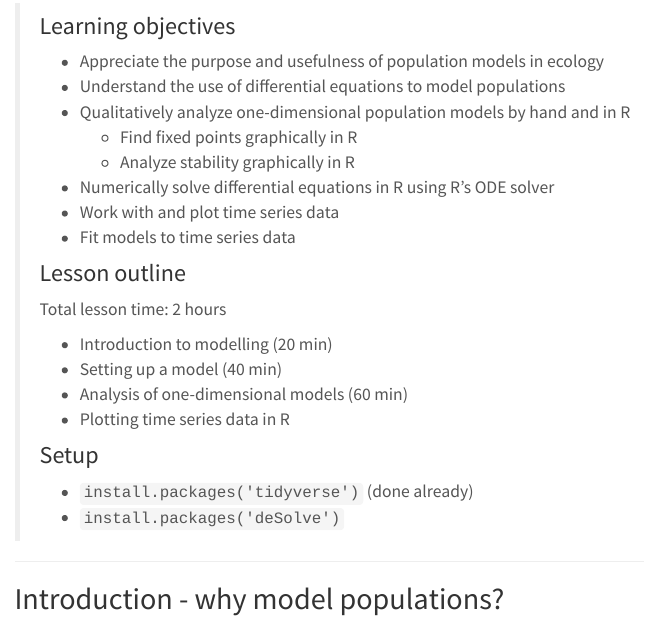
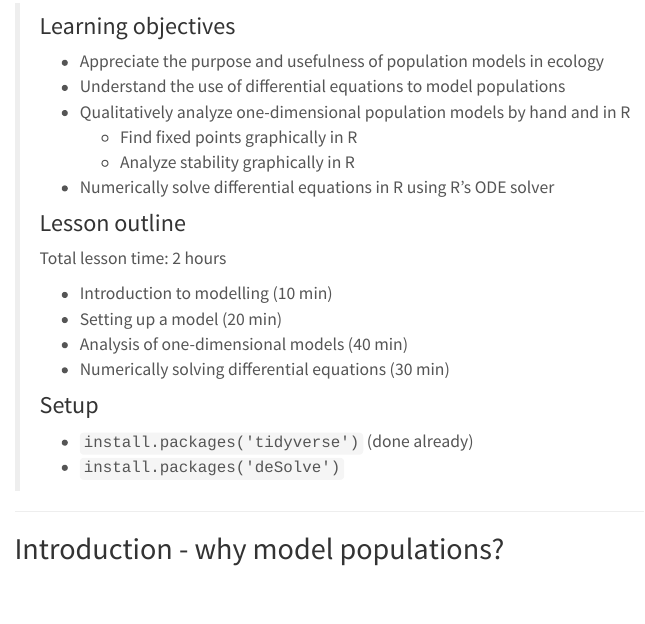
Before and after one commit to UofTCoders/rcourse, an R Markdown document (lec12-numerical-models.Rmd): the page in a window 1100 px wide, from 300 px down. Rendered offline with R 4.5, knitr and Pandoc, with nearby package versions; menus at the side of the page are left out; long lines of code are wrapped.

Commit message:
edit learning objectives and outline to match content

```diff
--- a/lec12-numerical-models.Rmd
+++ b/lec12-numerical-models.Rmd
@@ -20,17 +20,15 @@ from the UofT library, and it's available in the Physics library as a hard copy
 >     - Find fixed points graphically in R
 >     - Analyze stability graphically in R
 > - Numerically solve differential equations in R using R's ODE solver
-> - Work with and plot time series data
-> - Fit models to time series data
 >
 > ### Lesson outline
 >
 > Total lesson time: 2 hours
 >
-> - Introduction to modelling (20 min)
-> - Setting up a model (40 min)
-> - Analysis of one-dimensional models (60 min)
-> - Plotting time series data in R
+> - Introduction to modelling (10 min)
+> - Setting up a model (20 min)
+> - Analysis of one-dimensional models (40 min)
+> - Numerically solving differential equations (30 min)
 >
 > ### Setup
 >
```
